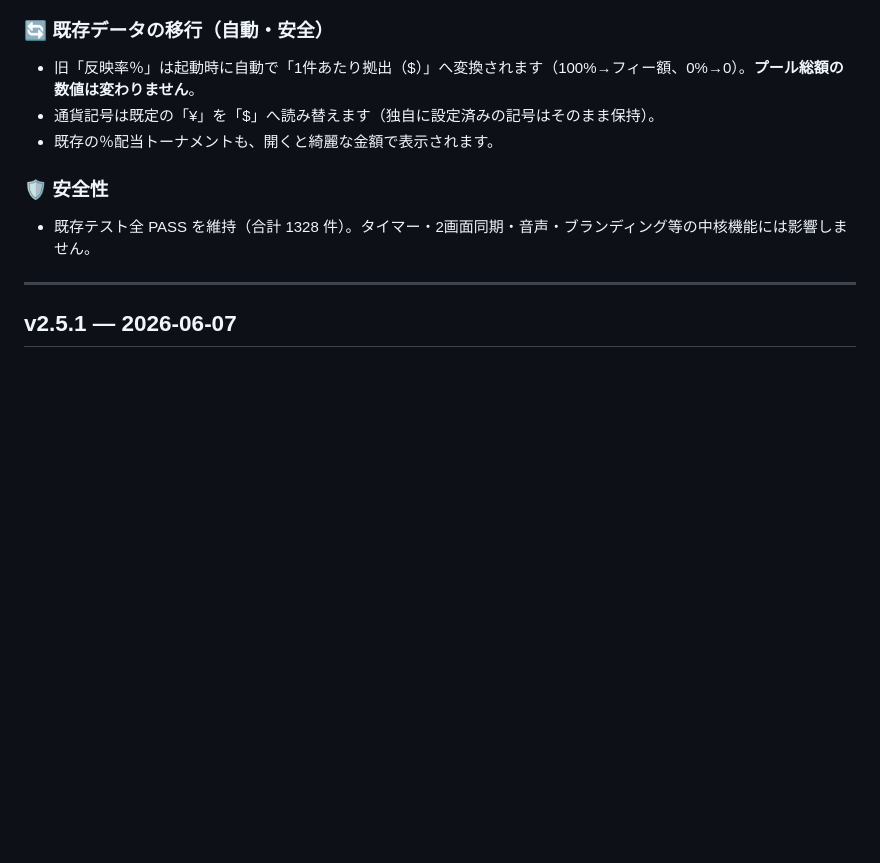
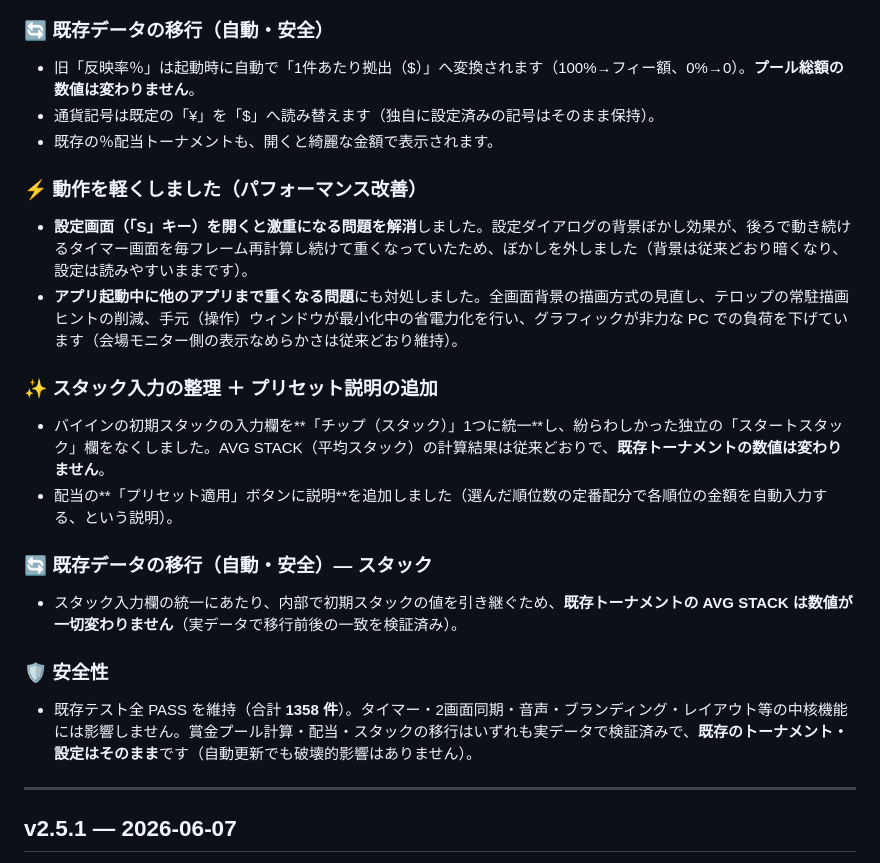
Before and after one commit to maetomo08020802-eng/PokerTimerPLUS, a Markdown page: CHANGELOG.md, the part around the change. Drawn GitHub-style; blank space fills up the shorter version.

Commit message:
docs(changelog): v2.6.0 を最終形に（perf-heaviness / stack-unify+preset-hint / perf-dialog-backdrop 追記・テスト1358件）
Co-Authored-By: Claude Opus 4.8 (1M context) <noreply@anthropic.com>

```diff
--- a/CHANGELOG.md
+++ b/CHANGELOG.md
@@ -35,9 +35,23 @@ and this project adheres to [Semantic Versioning](https://semver.org/spec/v2.0.0
 - 通貨記号は既定の「¥」を「$」へ読み替えます（独自に設定済みの記号はそのまま保持）。
 - 既存の％配当トーナメントも、開くと綺麗な金額で表示されます。
 
+### ⚡ 動作を軽くしました（パフォーマンス改善）
+
+- **設定画面（「S」キー）を開くと激重になる問題を解消**しました。設定ダイアログの背景ぼかし効果が、後ろで動き続けるタイマー画面を毎フレーム再計算し続けて重くなっていたため、ぼかしを外しました（背景は従来どおり暗くなり、設定は読みやすいままです）。
+- **アプリ起動中に他のアプリまで重くなる問題**にも対処しました。全画面背景の描画方式の見直し、テロップの常駐描画ヒントの削減、手元（操作）ウィンドウが最小化中の省電力化を行い、グラフィックが非力な PC での負荷を下げています（会場モニター側の表示なめらかさは従来どおり維持）。
+
+### ✨ スタック入力の整理 ＋ プリセット説明の追加
+
+- バイインの初期スタックの入力欄を**「チップ（スタック）」1つに統一**し、紛らわしかった独立の「スタートスタック」欄をなくしました。AVG STACK（平均スタック）の計算結果は従来どおりで、**既存トーナメントの数値は変わりません**。
+- 配当の**「プリセット適用」ボタンに説明**を追加しました（選んだ順位数の定番配分で各順位の金額を自動入力する、という説明）。
+
+### 🔄 既存データの移行（自動・安全）— スタック
+
+- スタック入力欄の統一にあたり、内部で初期スタックの値を引き継ぐため、**既存トーナメントの AVG STACK は数値が一切変わりません**（実データで移行前後の一致を検証済み）。
+
 ### 🛡 安全性
 
-- 既存テスト全 PASS を維持（合計 1328 件）。タイマー・2画面同期・音声・ブランディング等の中核機能には影響しません。
+- 既存テスト全 PASS を維持（合計 **1358 件**）。タイマー・2画面同期・音声・ブランディング・レイアウト等の中核機能には影響しません。賞金プール計算・配当・スタックの移行はいずれも実データで検証済みで、**既存のトーナメント・設定はそのまま**です（自動更新でも破壊的影響はありません）。
 
 ---
 
```
